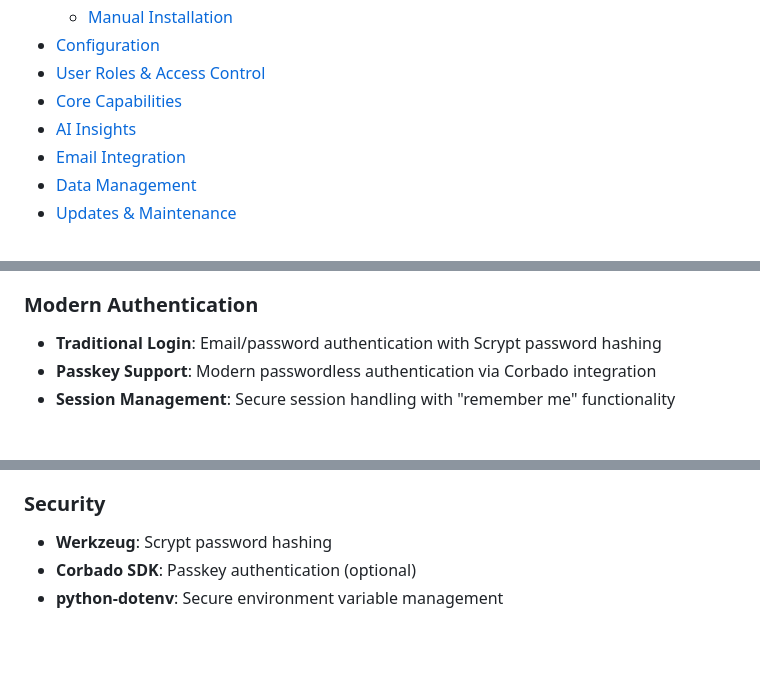
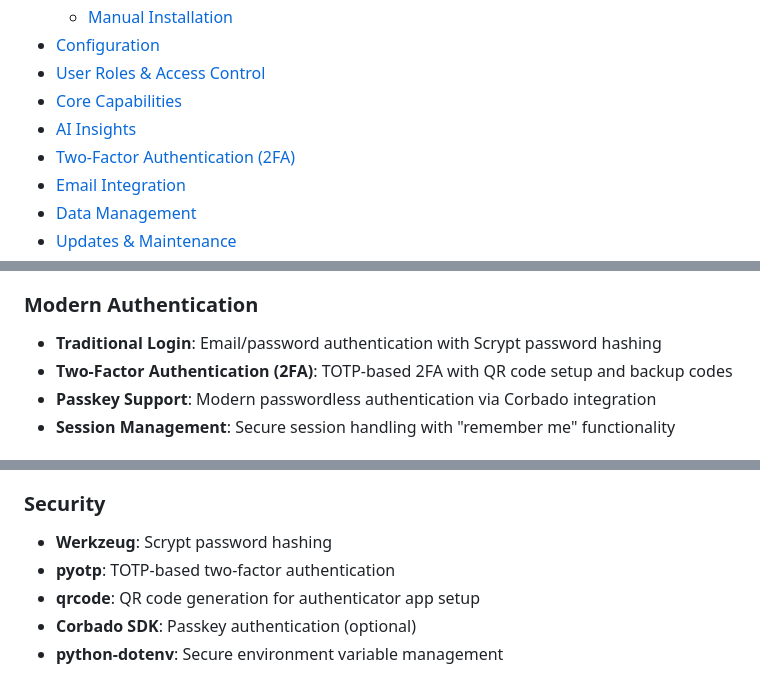
Before and after one commit to whahn1983/pycashflow, a Markdown page: README.md, 3 parts joined by grey strips. Rendered like a GitHub page; blank space fills up the shorter version.

```diff
--- a/README.md
+++ b/README.md
@@ -25,6 +25,7 @@ PyCashFlow is a powerful, multi-user web application designed to help individual
 - [User Roles & Access Control](#user-roles--access-control)
 - [Core Capabilities](#core-capabilities)
 - [AI Insights](#ai-insights)
+- [Two-Factor Authentication (2FA)](#two-factor-authentication-2fa)
 - [Email Integration](#email-integration)
 - [Data Management](#data-management)
 - [Updates & Maintenance](#updates--maintenance)
@@ -76,6 +77,7 @@ PyCashFlow is a powerful, multi-user web application designed to help individual
 
 ### Modern Authentication
 - **Traditional Login**: Email/password authentication with Scrypt password hashing
+- **Two-Factor Authentication (2FA)**: TOTP-based 2FA with QR code setup and backup codes
 - **Passkey Support**: Modern passwordless authentication via Corbado integration
 - **Session Management**: Secure session handling with "remember me" functionality
 
@@ -107,6 +109,8 @@ PyCashFlow is a powerful, multi-user web application designed to help individual
 
 ### Security
 - **Werkzeug**: Scrypt password hashing
+- **pyotp**: TOTP-based two-factor authentication
+- **qrcode**: QR code generation for authenticator app setup
 - **Corbado SDK**: Passkey authentication (optional)
 - **python-dotenv**: Secure environment variable management
 
```
Also changed, not shown: other parts of README.md (+42 -0 lines).
